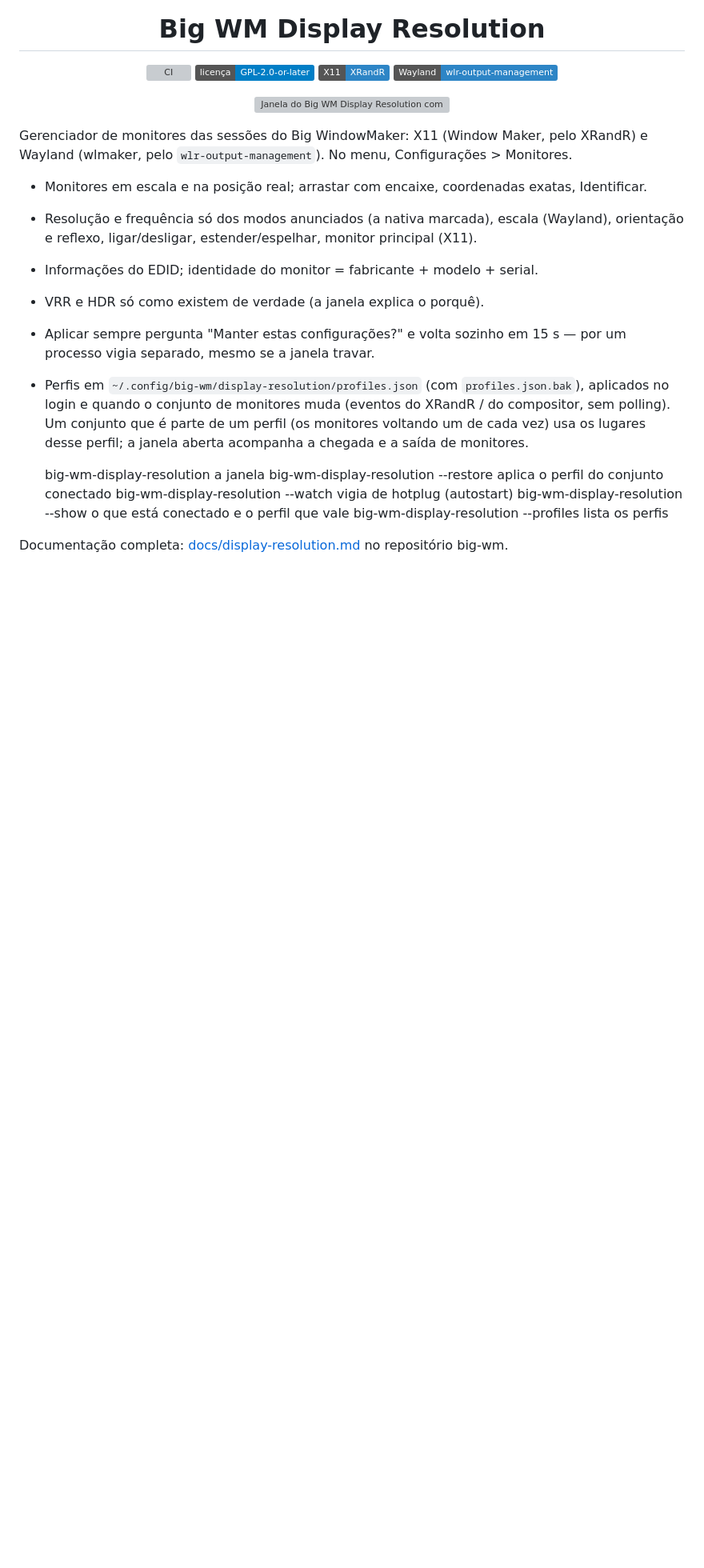
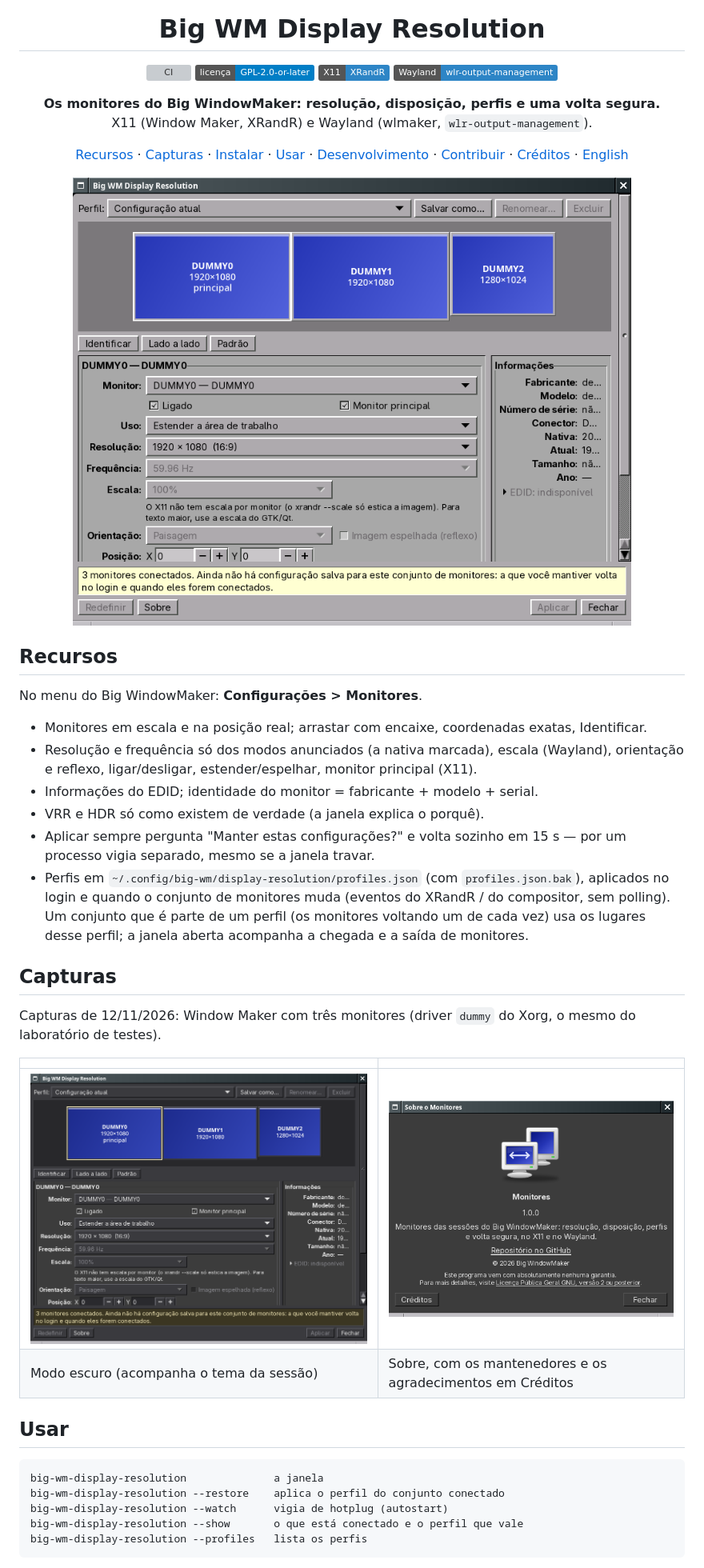
Before and after one commit to big-windowmaker/big-wm-display-resolution, a Markdown page: README.md, the part around one of its changes. Shown at 80% size. GitHub-like rendering; pictures changed too: docs/screenshots/claro.png (added), docs/screenshots/escuro.png (added), docs/screenshots/sobre.png (added); badges without logos; blank space fills up the shorter version; grey boxes are pictures that could not be loaded.

Commit message:
docs: README com capturas novas (claro, escuro, Sobre), uso, contribuir e inglês; CI assina os pacotes (PACKAGER)
Co-Authored-By: Claude Opus 5.5 <noreply@anthropic.com>

```diff
--- a/README.md
+++ b/README.md
@@ -12,13 +12,28 @@
 </p>
 
 <p align="center">
-  <img src="https://raw.githubusercontent.com/big-windowmaker/.github/main/profile/images/em-breve-display-resolution.png" alt="Janela do Big WM Display Resolution com o desenho dos monitores, perfil, resolução, frequência, escala, orientação e posição" width="720">
+  <b>Os monitores do Big WindowMaker: resolução, disposição, perfis e uma volta segura.</b><br>
+  X11 (Window Maker, XRandR) e Wayland (wlmaker, <code>wlr-output-management</code>).
 </p>
 
+<p align="center">
+  <a href="#recursos">Recursos</a> ·
+  <a href="#capturas">Capturas</a> ·
+  <a href="#instalar">Instalar</a> ·
+  <a href="#usar">Usar</a> ·
+  <a href="#desenvolvimento">Desenvolvimento</a> ·
+  <a href="#contribuir">Contribuir</a> ·
+  <a href="#créditos">Créditos</a> ·
+  <a href="#in-english">English</a>
+</p>
 
-Gerenciador de monitores das sessões do Big WindowMaker: X11 (Window Maker,
-pelo XRandR) e Wayland (wlmaker, pelo `wlr-output-management`). No menu,
-Configurações > Monitores.
+<p align="center">
+  <img src="docs/screenshots/claro.png" width="720" alt="Janela do Big WM Display Resolution no Window Maker: três monitores desenhados em escala (1920×1080, 1920×1080 e 1280×1024), o primeiro selecionado, com uso, resolução, frequência, escala, orientação, posição e as informações do EDID">
+</p>
+
+## Recursos
+
+No menu do Big WindowMaker: **Configurações > Monitores**.
 
 - Monitores em escala e na posição real; arrastar com encaixe, coordenadas
   exatas, Identificar.
@@ -35,6 +50,18 @@ Configurações > Monitores.
   parte de um perfil (os monitores voltando um de cada vez) usa os lugares
   desse perfil; a janela aberta acompanha a chegada e a saída de monitores.
 
+## Capturas
+
+Capturas de 12/11/2026: Window Maker com três monitores (driver `dummy` do
+Xorg, o mesmo do laboratório de testes).
+
+| | |
+|---|---|
+| ![A mesma janela no modo escuro do Big WindowMaker](docs/screenshots/escuro.png) | ![Sobre: ícone, versão, descrição, link do repositório e a licença GPL](docs/screenshots/sobre.png) |
+| Modo escuro (acompanha o tema da sessão) | Sobre, com os mantenedores e os agradecimentos em Créditos |
+
+## Usar
+
     big-wm-display-resolution              a janela
     big-wm-display-resolution --restore    aplica o perfil do conjunto conectado
     big-wm-display-resolution --watch      vigia de hotplug (autostart)
```
Also changed, not shown: other parts of README.md (+22 -2 lines), 1 other file.
